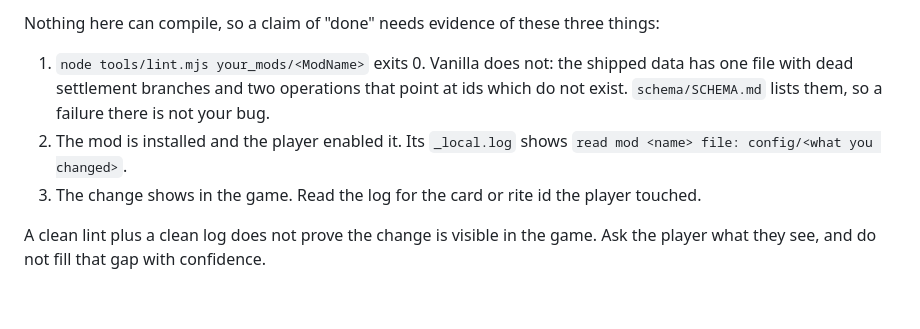
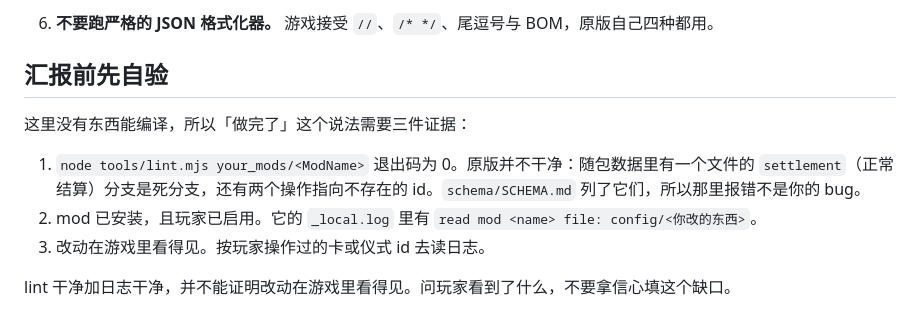
Before and after one commit to ruonanzh/sudan-mod-repo, a Markdown page: AGENTS.md, the part around one of its changes. GitHub-like rendering.

```diff
--- a/AGENTS.md
+++ b/AGENTS.md
@@ -87,12 +59,12 @@ These are fixed. They prevent wasted turns.
 
-Nothing here can compile, so a claim of "done" needs evidence of these three things:
+6. **不要跑严格的 JSON 格式化器。** 游戏接受 `//`、`/* */`、尾逗号与 BOM，原版自己四种都用。
 
-1. `node tools/lint.mjs your_mods/<ModName>` exits 0. Vanilla does not: the shipped data has
-   one file with dead settlement branches and two operations that point at ids which do not
-   exist. `schema/SCHEMA.md` lists them, so a failure there is not your bug.
-2. The mod is installed and the player enabled it. Its `_local.log` shows
-   `read mod <name> file: config/<what you changed>`.
-3. The change shows in the game. Read the log for the card or rite id the player touched.
+## 汇报前先自验
 
-A clean lint plus a clean log does not prove the change is visible in the game. Ask the player what
-they see, and do not fill that gap with confidence.
+这里没有东西能编译，所以「做完了」这个说法需要三件证据：
+
+1. `node tools/lint.mjs your_mods/<ModName>` 退出码为 0。原版并不干净：随包数据里有一个文件的 `settlement`（正常结算）分支是死分支，还有两个操作指向不存在的 id。`schema/SCHEMA.md` 列了它们，所以那里报错不是你的 bug。
+2. mod 已安装，且玩家已启用。它的 `_local.log` 里有 `read mod <name> file: config/<你改的东西>`。
+3. 改动在游戏里看得见。按玩家操作过的卡或仪式 id 去读日志。
+
+lint 干净加日志干净，并不能证明改动在游戏里看得见。问玩家看到了什么，不要拿信心填这个缺口。
```
Also changed, not shown: other parts of AGENTS.md (+40 -68 lines).
